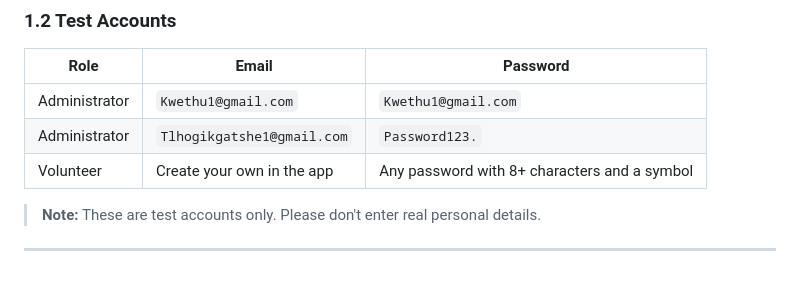
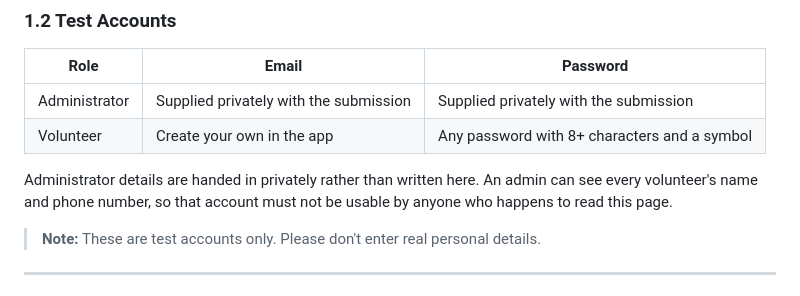
Before and after one commit to Kwethukubonga/PAB_Volunteers, a Markdown page: README.md, the part around the change. Rendered like a GitHub page.

Commit message:
Take the admin passwords out of the README
The test accounts table carried a working administrator email and password in
a public repository, and an administrator can read every volunteer's name and
phone number. The table now says those details are handed in privately with
the submission, and says why.

Removing them here does not unpublish them. Both passwords are still in this
repository's history, so they have to be changed in Firebase before this
change means anything.

```diff
--- a/README.md
+++ b/README.md
@@ -45,9 +45,12 @@ Philisa Volunteers is an Android app that brings volunteering at Philisa Abafazi
 
 | Role | Email | Password |
 |------|-------|----------|
-| Administrator | `Kwethu1@gmail.com` | `Kwethu1@gmail.com` |
-| Administrator | `Tlhogikgatshe1@gmail.com` | `Password123.` |
+| Administrator | Supplied privately with the submission | Supplied privately with the submission |
 | Volunteer | Create your own in the app | Any password with 8+ characters and a symbol |
+
+Administrator details are handed in privately rather than written here. An admin can
+see every volunteer's name and phone number, so that account must not be usable by
+anyone who happens to read this page.
 
 > **Note:** These are test accounts only. Please don't enter real personal details.
 
```
